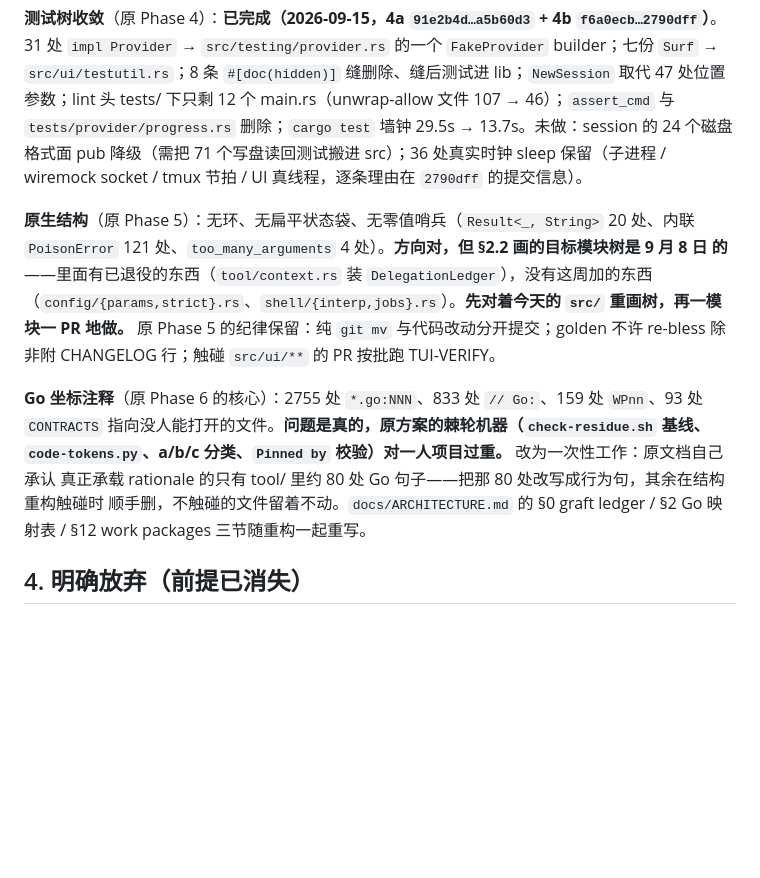
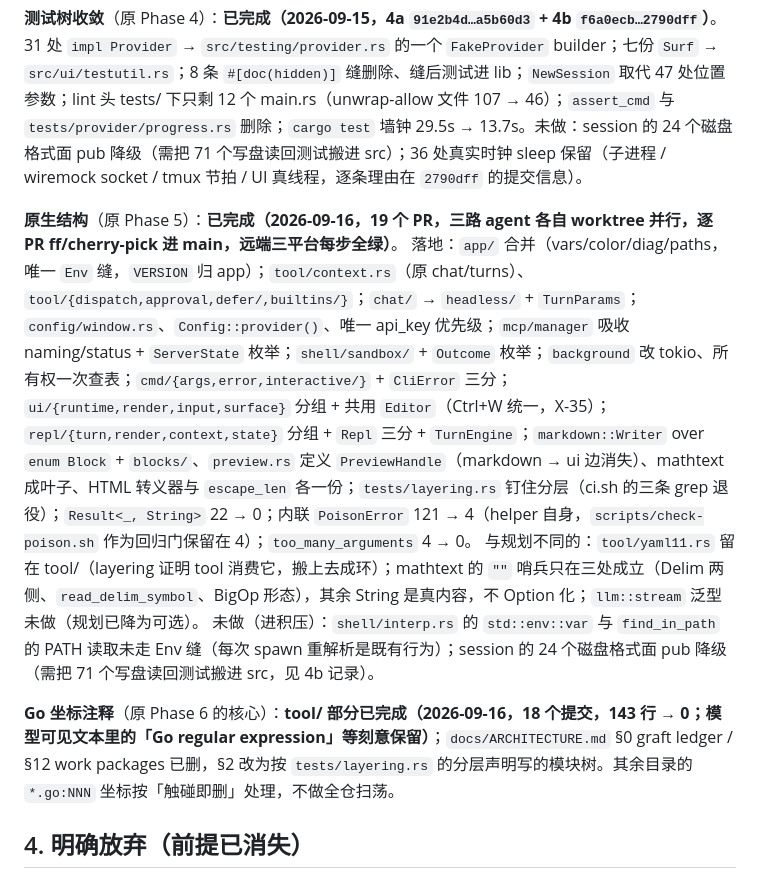
Before and after one commit to iotash/iota, a Markdown page: docs/ROADMAP.md, the part around the change. GitHub-like rendering; blank space fills up the shorter version.

Commit message:
docs: the roadmap records the native structure landed
Phase 5 (19 PRs, three agents in their own worktrees, every step green on all three platforms)
and the tool/ half of the Go-coordinate rewrite are done; what differed from the plan and what
went to the backlog is written next to them.

Co-Authored-By: Claude Fable 5.1 <noreply@anthropic.com>

```diff
--- a/docs/ROADMAP.md
+++ b/docs/ROADMAP.md
@@ -39,19 +39,12 @@ agent-first、Windows 已支持、0.1.0 与 0.2.0 已发布。它的 67 条步
 
 **测试树收敛**（原 Phase 4）：**已完成（2026-09-15，4a `91e2b4d…a5b60d3` + 4b `f6a0ecb…2790dff`）**。31 处 `impl Provider` → `src/testing/provider.rs` 的一个 `FakeProvider` builder；七份 `Surf` → `src/ui/testutil.rs`；8 条 `#[doc(hidden)]` 缝删除、缝后测试进 lib；`NewSession` 取代 47 处位置参数；lint 头 tests/ 下只剩 12 个 main.rs（unwrap-allow 文件 107 → 46）；`assert_cmd` 与 `tests/provider/progress.rs` 删除；`cargo test` 墙钟 29.5s → 13.7s。未做：session 的 24 个磁盘格式面 pub 降级（需把 71 个写盘读回测试搬进 src）；36 处真实时钟 sleep 保留（子进程 / wiremock socket / tmux 节拍 / UI 真线程，逐条理由在 `2790dff` 的提交信息）。
 
-**原生结构**（原 Phase 5）：无环、无扁平状态袋、无零值哨兵（`Result<_, String>` 20 处、内联
-`PoisonError` 121 处、`too_many_arguments` 4 处）。**方向对，但 §2.2 画的目标模块树是 9 月 8 日
-的**——里面有已退役的东西（`tool/context.rs` 装 `DelegationLedger`），没有这周加的东西
-（`config/{params,strict}.rs`、`shell/{interp,jobs}.rs`）。**先对着今天的 `src/` 重画树，再一模块一
-PR 地做。** 原 Phase 5 的纪律保留：纯 `git mv` 与代码改动分开提交；golden 不许 re-bless 除非附
-CHANGELOG 行；触碰 `src/ui/**` 的 PR 按批跑 TUI-VERIFY。
+**原生结构**（原 Phase 5）：**已完成（2026-09-16，19 个 PR，三路 agent 各自 worktree 并行，逐 PR ff/cherry-pick 进 main，远端三平台每步全绿）**。
+落地：`app/` 合并（vars/color/diag/paths，唯一 `Env` 缝，`VERSION` 归 app）；`tool/context.rs`（原 chat/turns）、`tool/{dispatch,approval,defer/,builtins/}`；`chat/` → `headless/` + `TurnParams`；`config/window.rs`、`Config::provider()`、唯一 api_key 优先级；`mcp/manager` 吸收 naming/status + `ServerState` 枚举；`shell/sandbox/` + `Outcome` 枚举；`background` 改 tokio、所有权一次查表；`cmd/{args,error,interactive/}` + `CliError` 三分；`ui/{runtime,render,input,surface}` 分组 + 共用 `Editor`（Ctrl+W 统一，X-35）；`repl/{turn,render,context,state}` 分组 + `Repl` 三分 + `TurnEngine`；`markdown::Writer` over `enum Block` + `blocks/`、`preview.rs` 定义 `PreviewHandle`（markdown → ui 边消失）、mathtext 成叶子、HTML 转义器与 `escape_len` 各一份；`tests/layering.rs` 钉住分层（ci.sh 的三条 grep 退役）；`Result<_, String>` 22 → 0；内联 `PoisonError` 121 → 4（helper 自身，`scripts/check-poison.sh` 作为回归门保留在 4）；`too_many_arguments` 4 → 0。
+与规划不同的：`tool/yaml11.rs` 留在 tool/（layering 证明 tool 消费它，搬上去成环）；mathtext 的 `""` 哨兵只在三处成立（Delim 两侧、`read_delim_symbol`、BigOp 形态），其余 String 是真内容，不 Option 化；`llm::stream` 泛型未做（规划已降为可选）。
+未做（进积压）：`shell/interp.rs` 的 `std::env::var` 与 `find_in_path` 的 PATH 读取未走 Env 缝（每次 spawn 重解析是既有行为）；session 的 24 个磁盘格式面 pub 降级（需把 71 个写盘读回测试搬进 src，见 4b 记录）。
 
-**Go 坐标注释**（原 Phase 6 的核心）：2755 处 `*.go:NNN`、833 处 `// Go:`、159 处 `WPnn`、93 处
-`CONTRACTS` 指向没人能打开的文件。**问题是真的，原方案的棘轮机器（`check-residue.sh` 基线、
-`code-tokens.py`、a/b/c 分类、`Pinned by` 校验）对一人项目过重。** 改为一次性工作：原文档自己承认
-真正承载 rationale 的只有 tool/ 里约 80 处 Go 句子——把那 80 处改写成行为句，其余在结构重构触碰时
-顺手删，不触碰的文件留着不动。`docs/ARCHITECTURE.md` 的 §0 graft ledger / §2 Go 映射表 / §12 work
-packages 三节随重构一起重写。
+**Go 坐标注释**（原 Phase 6 的核心）：**tool/ 部分已完成（2026-09-16，18 个提交，143 行 → 0；模型可见文本里的「Go regular expression」等刻意保留）**；`docs/ARCHITECTURE.md` §0 graft ledger / §12 work packages 已删，§2 改为按 `tests/layering.rs` 的分层声明写的模块树。其余目录的 `*.go:NNN` 坐标按「触碰即删」处理，不做全仓扫荡。
 
 ## 4. 明确放弃（前提已消失）
 
```
